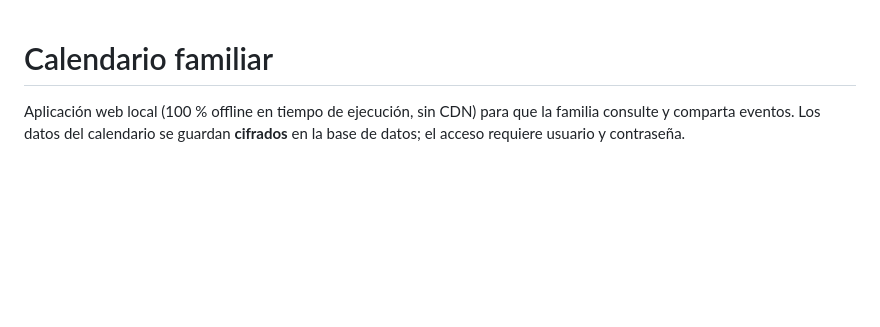
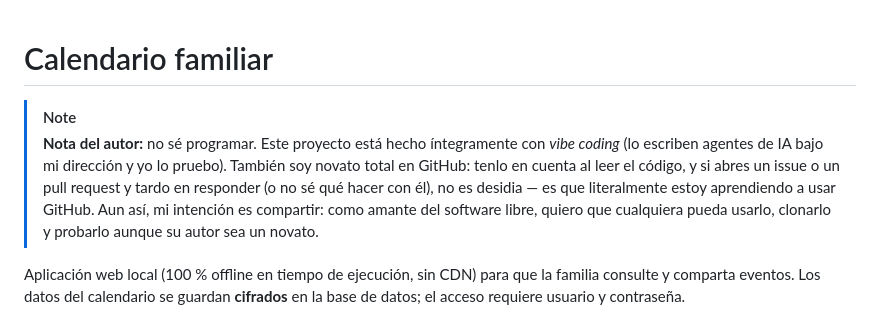
Before and after one commit to dlazarus/family-cloud, a Markdown page: README.md, the part around the change. GitHub-like rendering; blank space fills up the shorter version.

Commit message:
Añadir nota del autor: vibe coding, novato en GitHub, espíritu FOSS

```diff
--- a/README.md
+++ b/README.md
@@ -1,4 +1,7 @@
 # Calendario familiar
+
+> [!NOTE]
+> **Nota del autor:** no sé programar. Este proyecto está hecho íntegramente con *vibe coding* (lo escriben agentes de IA bajo mi dirección y yo lo pruebo). También soy novato total en GitHub: tenlo en cuenta al leer el código, y si abres un issue o un pull request y tardo en responder (o no sé qué hacer con él), no es desidia — es que literalmente estoy aprendiendo a usar GitHub. Aun así, mi intención es compartir: como amante del software libre, quiero que cualquiera pueda usarlo, clonarlo y probarlo aunque su autor sea un novato.
 
 Aplicación web local (100 % offline en tiempo de ejecución, sin CDN) para que la
 familia consulte y comparta eventos. Los datos del calendario se guardan
```
